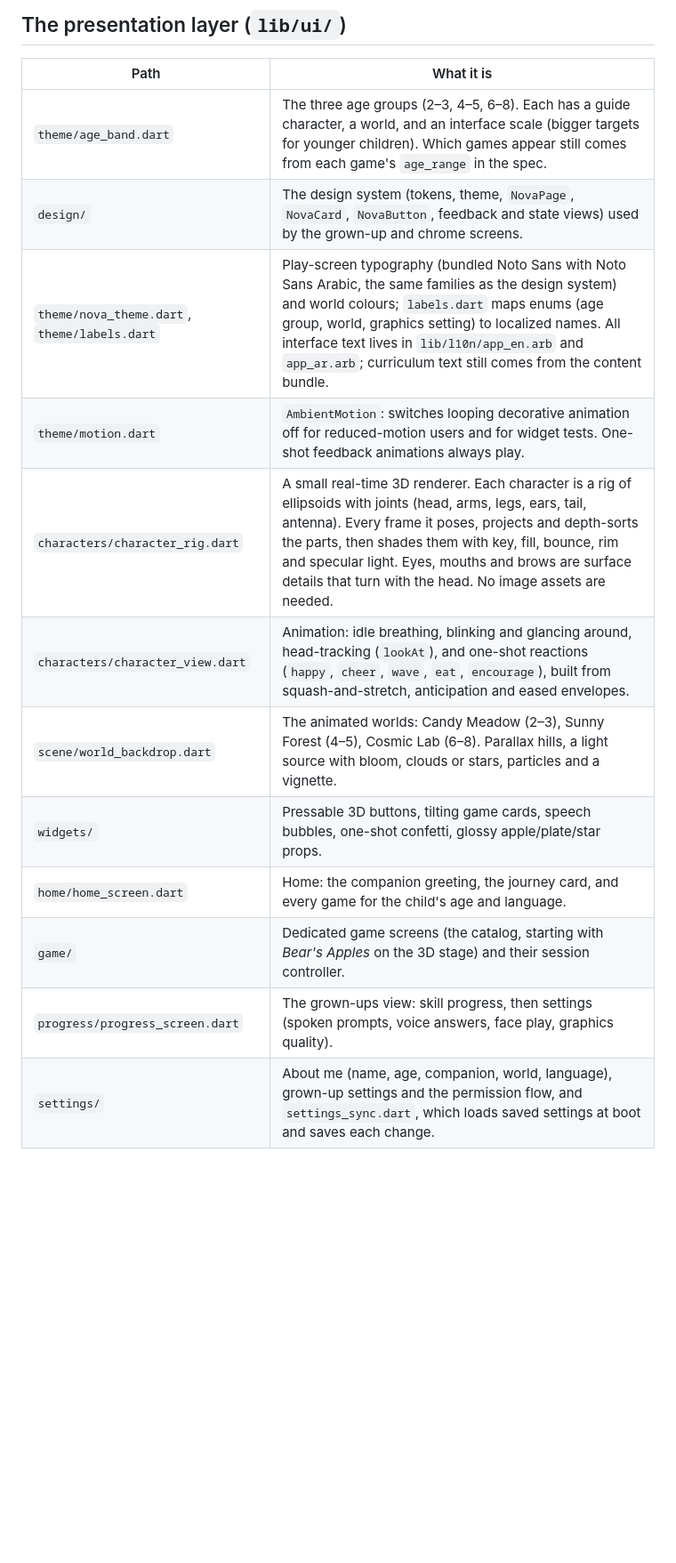
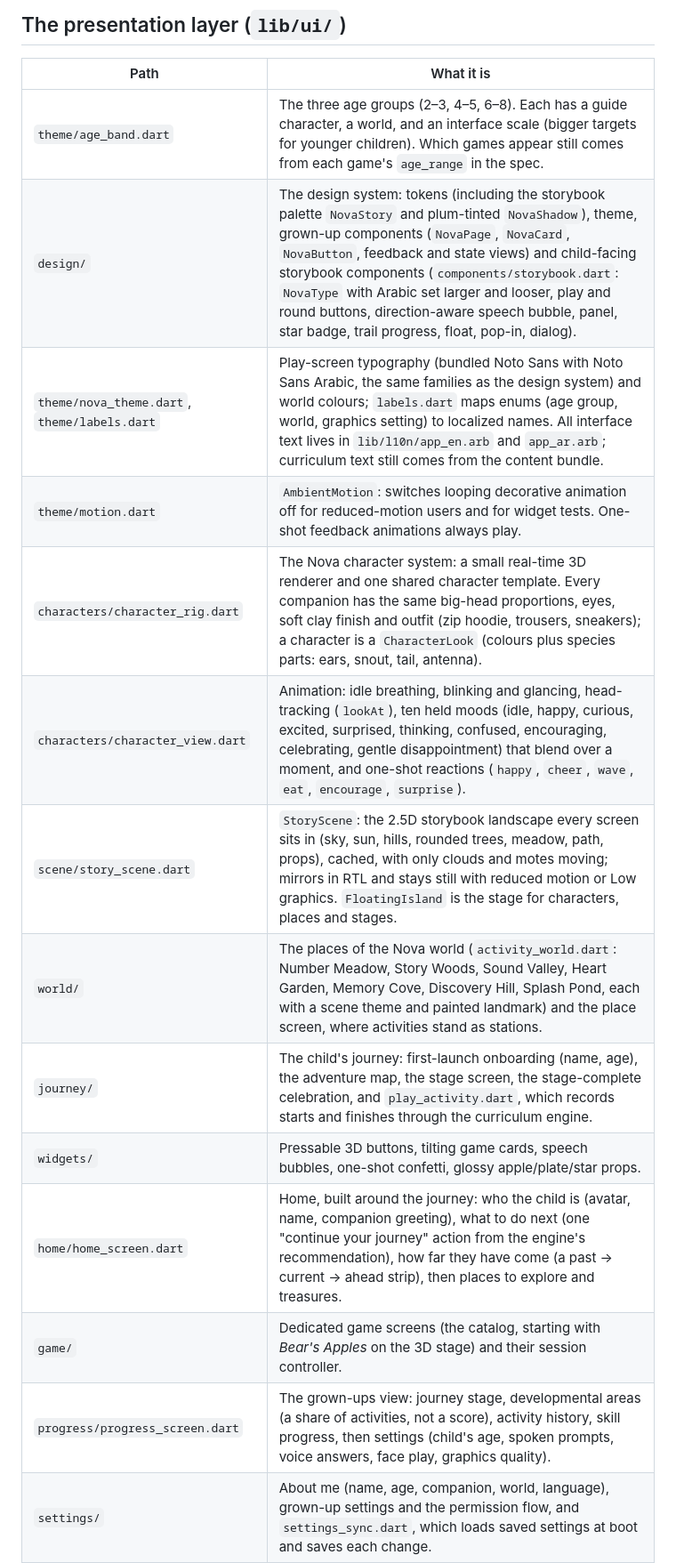
Before and after one commit to Mohamed-Hammada/nova, a Markdown page: app/README.md, the part around one of its changes. Shown at 89% size. Rendered like a GitHub page; blank space fills up the shorter version.

```diff
--- a/app/README.md
+++ b/app/README.md
@@ -25,16 +25,18 @@ See the root `README.md` for how the content bundle is built, and
 | Path | What it is |
 |---|---|
 | `theme/age_band.dart` | The three age groups (2–3, 4–5, 6–8). Each has a guide character, a world, and an interface scale (bigger targets for younger children). Which games appear still comes from each game's `age_range` in the spec. |
-| `design/` | The design system (tokens, theme, `NovaPage`, `NovaCard`, `NovaButton`, feedback and state views) used by the grown-up and chrome screens. |
+| `design/` | The design system: tokens (including the storybook palette `NovaStory` and plum-tinted `NovaShadow`), theme, grown-up components (`NovaPage`, `NovaCard`, `NovaButton`, feedback and state views) and child-facing storybook components (`components/storybook.dart`: `NovaType` with Arabic set larger and looser, play and round buttons, direction-aware speech bubble, panel, star badge, trail progress, float, pop-in, dialog). |
 | `theme/nova_theme.dart`, `theme/labels.dart` | Play-screen typography (bundled Noto Sans with Noto Sans Arabic, the same families as the design system) and world colours; `labels.dart` maps enums (age group, world, graphics setting) to localized names. All interface text lives in `lib/l10n/app_en.arb` and `app_ar.arb`; curriculum text still comes from the content bundle. |
 | `theme/motion.dart` | `AmbientMotion`: switches looping decorative animation off for reduced-motion users and for widget tests. One-shot feedback animations always play. |
-| `characters/character_rig.dart` | A small real-time 3D renderer. Each character is a rig of ellipsoids with joints (head, arms, legs, ears, tail, antenna). Every frame it poses, projects and depth-sorts the parts, then shades them with key, fill, bounce, rim and specular light. Eyes, mouths and brows are surface details that turn with the head. No image assets are needed. |
-| `characters/character_view.dart` | Animation: idle breathing, blinking and glancing around, head-tracking (`lookAt`), and one-shot reactions (`happy`, `cheer`, `wave`, `eat`, `encourage`), built from squash-and-stretch, anticipation and eased envelopes. |
-| `scene/world_backdrop.dart` | The animated worlds: Candy Meadow (2–3), Sunny Forest (4–5), Cosmic Lab (6–8). Parallax hills, a light source with bloom, clouds or stars, particles and a vignette. |
+| `characters/character_rig.dart` | The Nova character system: a small real-time 3D renderer and one shared character template. Every companion has the same big-head proportions, eyes, soft clay finish and outfit (zip hoodie, trousers, sneakers); a character is a `CharacterLook` (colours plus species parts: ears, snout, tail, antenna). |
+| `characters/character_view.dart` | Animation: idle breathing, blinking and glancing, head-tracking (`lookAt`), ten held moods (idle, happy, curious, excited, surprised, thinking, confused, encouraging, celebrating, gentle disappointment) that blend over a moment, and one-shot reactions (`happy`, `cheer`, `wave`, `eat`, `encourage`, `surprise`). |
+| `scene/story_scene.dart` | `StoryScene`: the 2.5D storybook landscape every screen sits in (sky, sun, hills, rounded trees, meadow, path, props), cached, with only clouds and motes moving; mirrors in RTL and stays still with reduced motion or Low graphics. `FloatingIsland` is the stage for characters, places and stages. |
+| `world/` | The places of the Nova world (`activity_world.dart`: Number Meadow, Story Woods, Sound Valley, Heart Garden, Memory Cove, Discovery Hill, Splash Pond, each with a scene theme and painted landmark) and the place screen, where activities stand as stations. |
+| `journey/` | The child's journey: first-launch onboarding (name, age), the adventure map, the stage screen, the stage-complete celebration, and `play_activity.dart`, which records starts and finishes through the curriculum engine. |
 | `widgets/` | Pressable 3D buttons, tilting game cards, speech bubbles, one-shot confetti, glossy apple/plate/star props. |
-| `home/home_screen.dart` | Home: the companion greeting, the journey card, and every game for the child's age and language. |
+| `home/home_screen.dart` | Home, built around the journey: who the child is (avatar, name, companion greeting), what to do next (one "continue your journey" action from the engine's recommendation), how far they have come (a past → current → ahead strip), then places to explore and treasures. |
 | `game/` | Dedicated game screens (the catalog, starting with *Bear's Apples* on the 3D stage) and their session controller. |
-| `progress/progress_screen.dart` | The grown-ups view: skill progress, then settings (spoken prompts, voice answers, face play, graphics quality). |
+| `progress/progress_screen.dart` | The grown-ups view: journey stage, developmental areas (a share of activities, not a score), activity history, skill progress, then settings (child's age, spoken prompts, voice answers, face play, graphics quality). |
 | `settings/` | About me (name, age, companion, world, language), grown-up settings and the permission flow, and `settings_sync.dart`, which loads saved settings at boot and saves each change. |
 
 ### Characters
```
Also changed, not shown: other parts of app/README.md (+34 -9 lines), README.md (+1 -1 lines).
